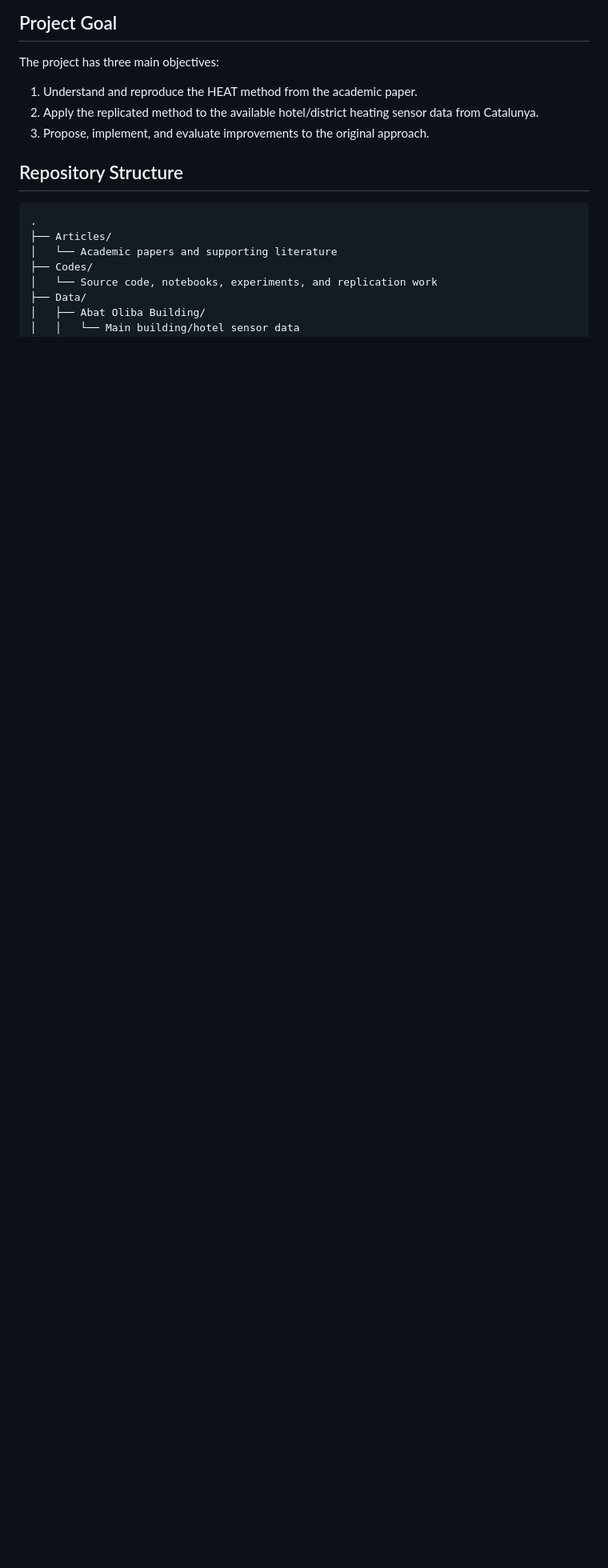
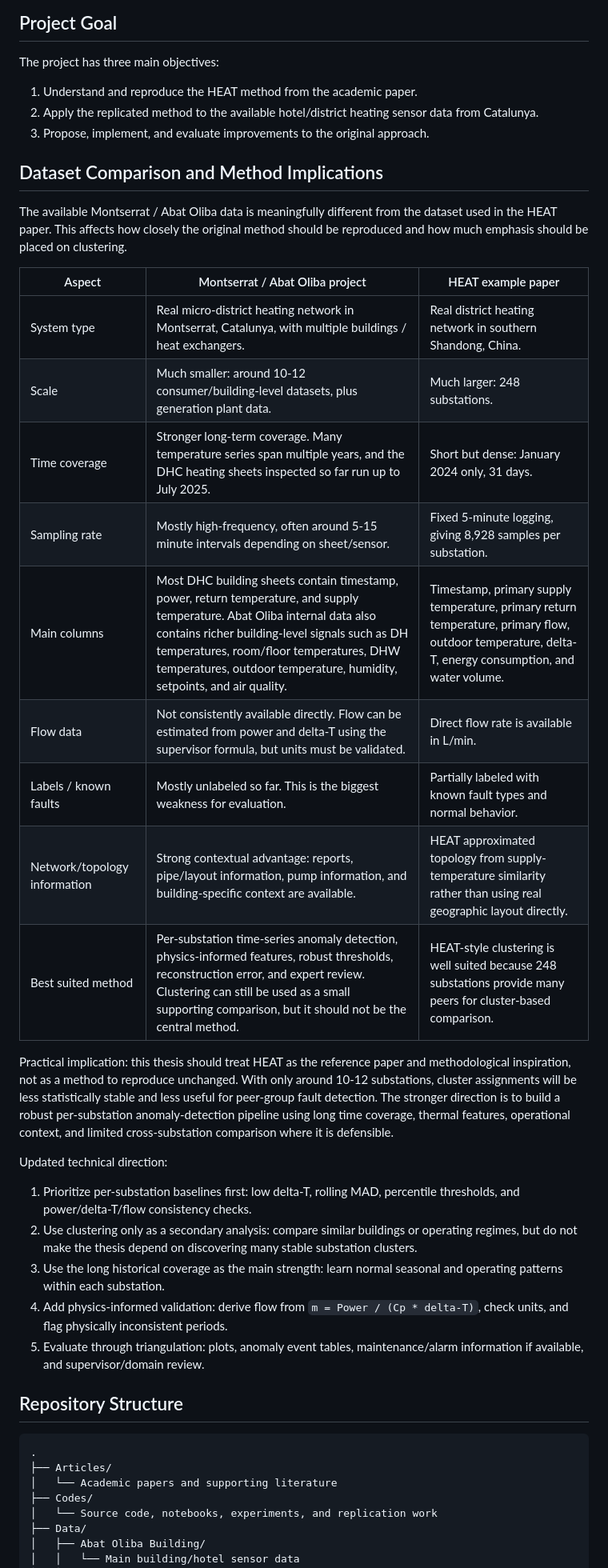
Before and after one commit to comi-cvetkovic/thesis-heat-detection, a Markdown page: README.md, the part around one of its changes. Shown at 80% size. Rendered like a GitHub page; blank space fills up the shorter version.

Commit message:
Reframe methodology for smaller dataset

```diff
--- a/README.md
+++ b/README.md
@@ -13,6 +13,32 @@ The project has three main objectives:
 1. Understand and reproduce the HEAT method from the academic paper.
 2. Apply the replicated method to the available hotel/district heating sensor data from Catalunya.
 3. Propose, implement, and evaluate improvements to the original approach.
+
+## Dataset Comparison and Method Implications
+
+The available Montserrat / Abat Oliba data is meaningfully different from the dataset used in the HEAT paper. This affects how closely the original method should be reproduced and how much emphasis should be placed on clustering.
+
+| Aspect | Montserrat / Abat Oliba project | HEAT example paper |
+| --- | --- | --- |
+| System type | Real micro-district heating network in Montserrat, Catalunya, with multiple buildings / heat exchangers. | Real district heating network in southern Shandong, China. |
+| Scale | Much smaller: around 10-12 consumer/building-level datasets, plus generation plant data. | Much larger: 248 substations. |
+| Time coverage | Stronger long-term coverage. Many temperature series span multiple years, and the DHC heating sheets inspected so far run up to July 2025. | Short but dense: January 2024 only, 31 days. |
+| Sampling rate | Mostly high-frequency, often around 5-15 minute intervals depending on sheet/sensor. | Fixed 5-minute logging, giving 8,928 samples per substation. |
+| Main columns | Most DHC building sheets contain timestamp, power, return temperature, and supply temperature. Abat Oliba internal data also contains richer building-level signals such as DH temperatures, room/floor temperatures, DHW temperatures, outdoor temperature, humidity, setpoints, and air quality. | Timestamp, primary supply temperature, primary return temperature, primary flow, outdoor temperature, delta-T, energy consumption, and water volume. |
+| Flow data | Not consistently available directly. Flow can be estimated from power and delta-T using the supervisor formula, but units must be validated. | Direct flow rate is available in L/min. |
+| Labels / known faults | Mostly unlabeled so far. This is the biggest weakness for evaluation. | Partially labeled with known fault types and normal behavior. |
+| Network/topology information | Strong contextual advantage: reports, pipe/layout information, pump information, and building-specific context are available. | HEAT approximated topology from supply-temperature similarity rather than using real geographic layout directly. |
+| Best suited method | Per-substation time-series anomaly detection, physics-informed features, robust thresholds, reconstruction error, and expert review. Clustering can still be used as a small supporting comparison, but it should not be the central method. | HEAT-style clustering is well suited because 248 substations provide many peers for cluster-based comparison. |
+
+Practical implication: this thesis should treat HEAT as the reference paper and methodological inspiration, not as a method to reproduce unchanged. With only around 10-12 substations, cluster assignments will be less statistically stable and less useful for peer-group fault detection. The stronger direction is to build a robust per-substation anomaly-detection pipeline using long time coverage, thermal features, operational context, and limited cross-substation comparison where it is defensible.
+
+Updated technical direction:
+
+1. Prioritize per-substation baselines first: low delta-T, rolling MAD, percentile thresholds, and power/delta-T/flow consistency checks.
+2. Use clustering only as a secondary analysis: compare similar buildings or operating regimes, but do not make the thesis depend on discovering many stable substation clusters.
+3. Use the long historical coverage as the main strength: learn normal seasonal and operating patterns within each substation.
+4. Add physics-informed validation: derive flow from `m = Power / (Cp * delta-T)`, check units, and flag physically inconsistent periods.
+5. Evaluate through triangulation: plots, anomaly event tables, maintenance/alarm information if available, and supervisor/domain review.
 
 ## Repository Structure
 
```
Also changed, not shown: other parts of README.md (+11 -8 lines).
